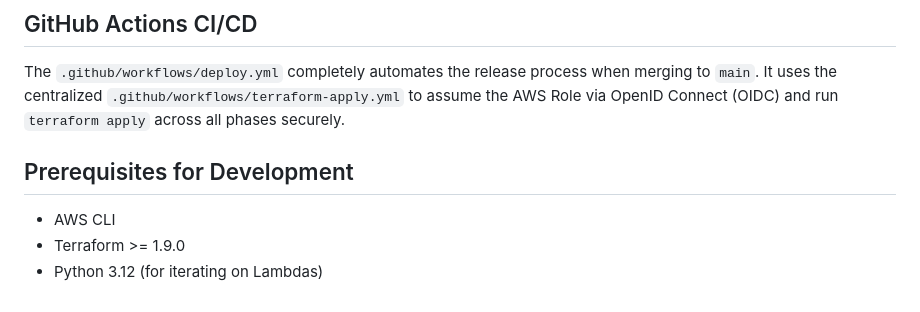
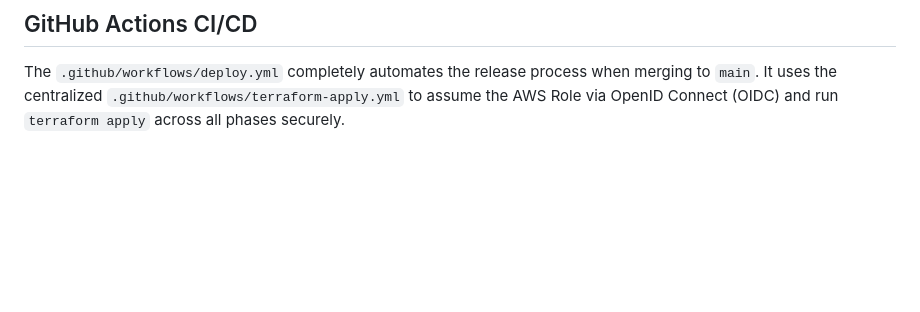
Before and after one commit to Dominik-Gubrynowicz/aws-advanced, a Markdown page: README.md, the part around the change. Rendered like a GitHub page; blank space fills up the shorter version.

Commit message:
docs: Remove development prerequisites section from README.

```diff
--- a/README.md
+++ b/README.md
@@ -61,8 +61,3 @@ Deployments are strictly broken down into sequential phases to manage dependenci
 ## GitHub Actions CI/CD
 
 The `.github/workflows/deploy.yml` completely automates the release process when merging to `main`. It uses the centralized `.github/workflows/terraform-apply.yml` to assume the AWS Role via OpenID Connect (OIDC) and run `terraform apply` across all phases securely.
-
-## Prerequisites for Development
-- AWS CLI
-- Terraform >= 1.9.0
-- Python 3.12 (for iterating on Lambdas)
```
